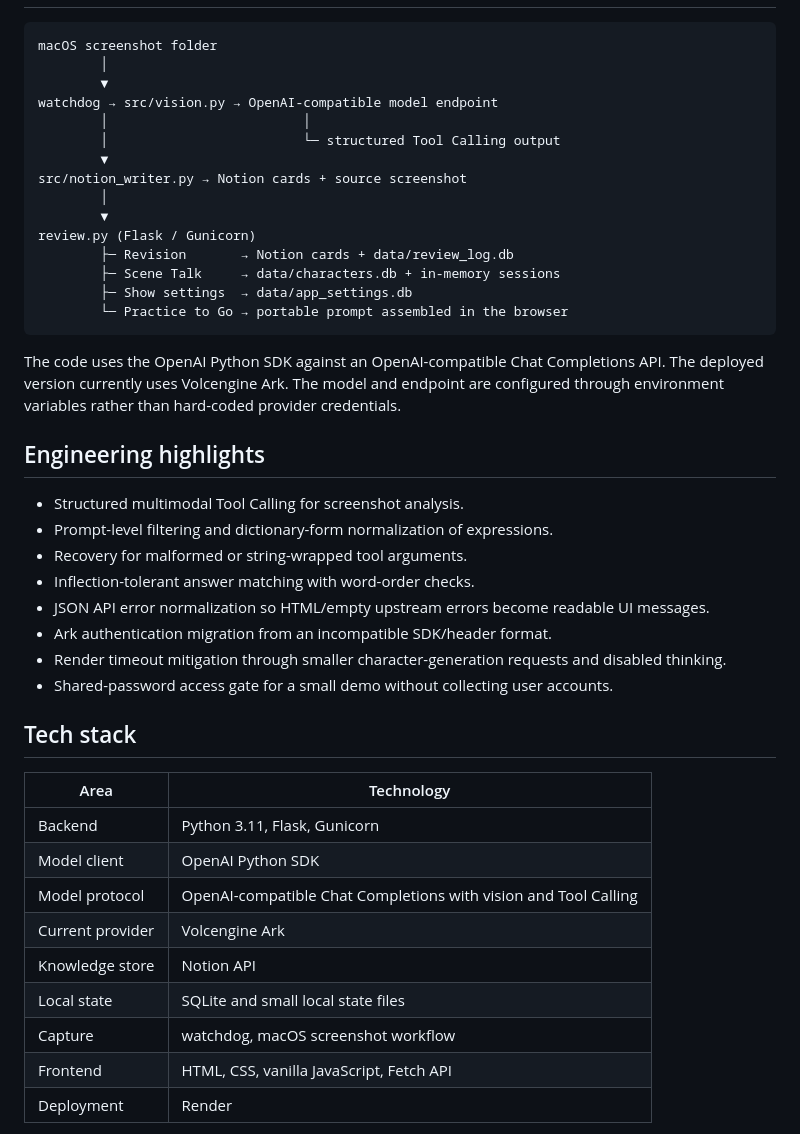
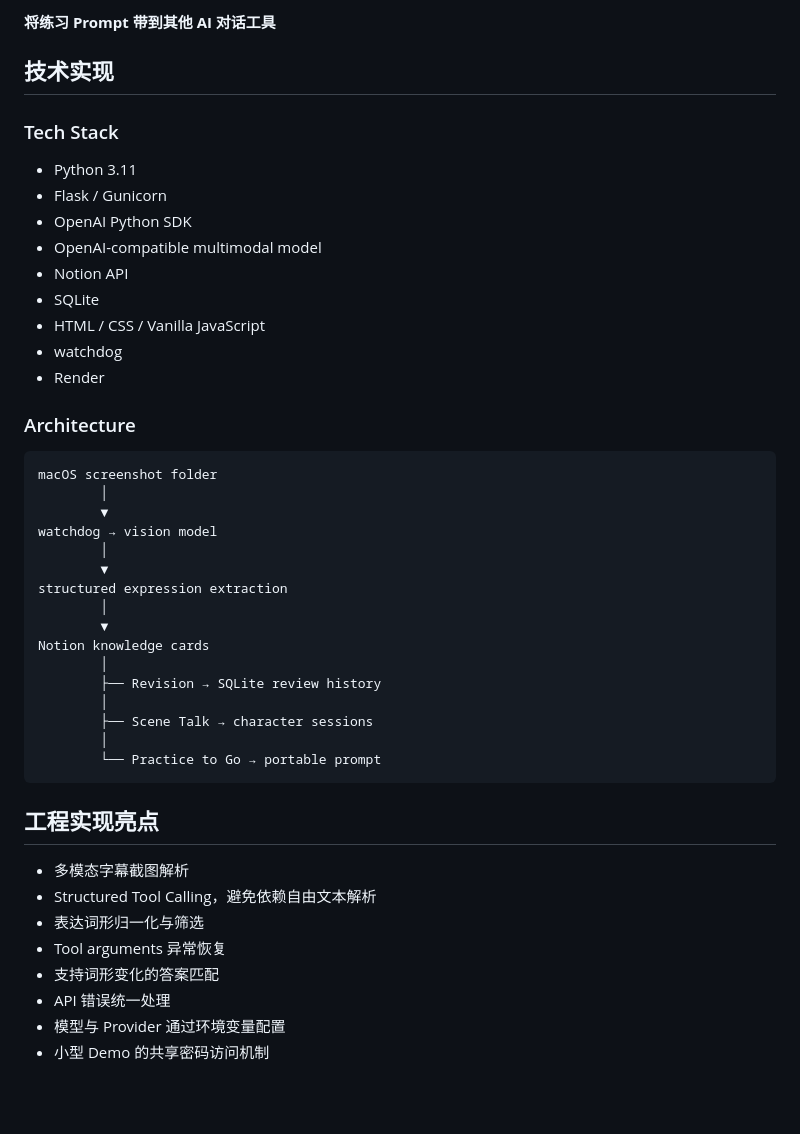
Before and after one commit to yangqing8205/binge-lingo, a Markdown page: README.md, the part around one of its changes. GitHub-like rendering; blank space fills up the shorter version.

Commit message:
update README to product-focused format

````diff
--- a/README.md
+++ b/README.md
@@ -90,49 +172,48 @@ current-show switcher.
+**将练习 Prompt 带到其他 AI 对话工具**
+
+## 技术实现
+
+### Tech Stack
+
+* Python 3.11
+* Flask / Gunicorn
+* OpenAI Python SDK
+* OpenAI-compatible multimodal model
+* Notion API
+* SQLite
+* HTML / CSS / Vanilla JavaScript
+* watchdog
+* Render
+
+### Architecture
 
 ```text
 macOS screenshot folder
         │
         ▼
-watchdog → src/vision.py → OpenAI-compatible model endpoint
-        │                         │
-        │                         └─ structured Tool Calling output
-        ▼
-src/notion_writer.py → Notion cards + source screenshot
+watchdog → vision model
         │
         ▼
-review.py (Flask / Gunicorn)
-        ├─ Revision       → Notion cards + data/review_log.db
-        ├─ Scene Talk     → data/characters.db + in-memory sessions
-        ├─ Show settings  → data/app_settings.db
-        └─ Practice to Go → portable prompt assembled in the browser
+structured expression extraction
+        │
+        ▼
+Notion knowledge cards
+        │
+        ├── Revision → SQLite review history
+        │
+        ├── Scene Talk → character sessions
+        │
+        └── Practice to Go → portable prompt
 ```
 
-The code uses the OpenAI Python SDK against an OpenAI-compatible Chat Completions
-API. The deployed version currently uses Volcengine Ark. The model and endpoint
-are configured through environment variables rather than hard-coded provider
-credentials.
+## 工程实现亮点
 
-## Engineering highlights
+* 多模态字幕截图解析
+* Structured Tool Calling，避免依赖自由文本解析
+* 表达词形归一化与筛选
+* Tool arguments 异常恢复
+* 支持词形变化的答案匹配
+* API 错误统一处理
+* 模型与 Provider 通过环境变量配置
+* 小型 Demo 的共享密码访问机制
 
-- Structured multimodal Tool Calling for screenshot analysis.
-- Prompt-level filtering and dictionary-form normalization of expressions.
-- Recovery for malformed or string-wrapped tool arguments.
-- Inflection-tolerant answer matching with word-order checks.
-- JSON API error normalization so HTML/empty upstream errors become readable UI messages.
-- Ark authentication migration from an incompatible SDK/header format.
-- Render timeout mitigation through smaller character-generation requests and disabled thinking.
-- Shared-password access gate for a small demo without collecting user accounts.
-
-## Tech stack
-
-| Area | Technology |
-| --- | --- |
-| Backend | Python 3.11, Flask, Gunicorn |
-| Model client | OpenAI Python SDK |
-| Model protocol | OpenAI-compatible Chat Completions with vision and Tool Calling |
-| Current provider | Volcengine Ark |
-| Knowledge store | Notion API |
-| Local state | SQLite and small local state files |
-| Capture | watchdog, macOS screenshot workflow |
-| Frontend | HTML, CSS, vanilla JavaScript, Fetch API |
-| Deployment | Render |
-
````
Also changed, not shown: other parts of README.md (+169 -171 lines).
